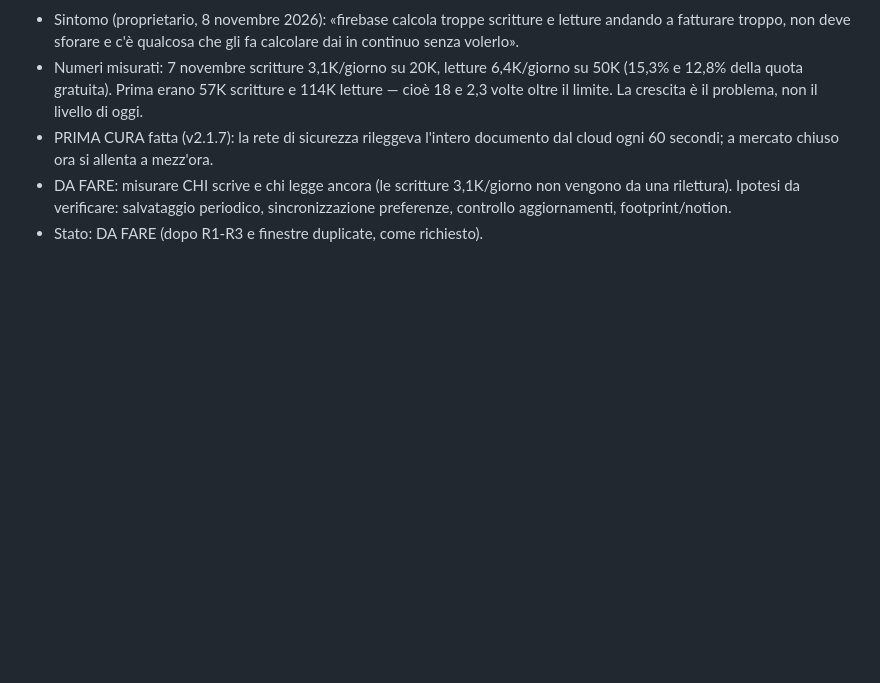
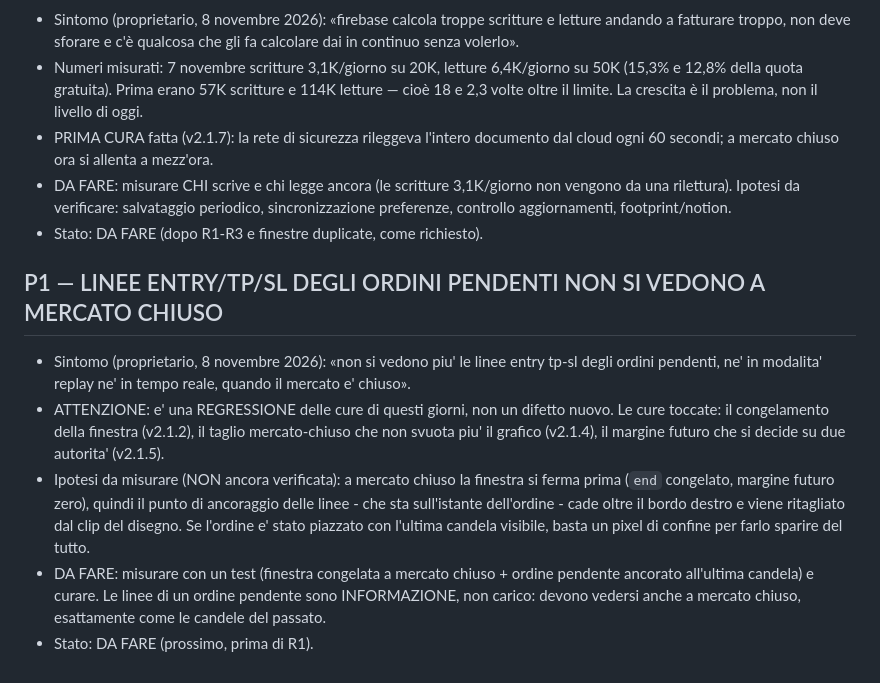
Before and after one commit to Pietro-Santini/Forex-Backtest.LAB, a Markdown page: cervello/PROBLEMI-APERTI-2026-11-07.md, the part around the change. Drawn GitHub-style; blank space fills up the shorter version.

Commit message:
cervello: in lista la regressione - a mercato chiuso non si vedono piu' le linee entry/tp/sl degli ordini pendenti. Ipotesi: la finestra congelata le spinge oltre il bordo.

```diff
--- a/cervello/PROBLEMI-APERTI-2026-11-07.md
+++ b/cervello/PROBLEMI-APERTI-2026-11-07.md
@@ -133,3 +133,19 @@ e si pubblica solo a collaudo verde. Le migliorie (finestre duplicate) aspettano
   rilettura). Ipotesi da verificare: salvataggio periodico, sincronizzazione preferenze,
   controllo aggiornamenti, footprint/notion.
 - Stato: DA FARE (dopo R1-R3 e finestre duplicate, come richiesto).
+
+## P1 — LINEE ENTRY/TP/SL DEGLI ORDINI PENDENTI NON SI VEDONO A MERCATO CHIUSO
+- Sintomo (proprietario, 8 novembre 2026): «non si vedono piu' le linee entry tp-sl degli ordini
+  pendenti, ne' in modalita' replay ne' in tempo reale, quando il mercato e' chiuso».
+- ATTENZIONE: e' una REGRESSIONE delle cure di questi giorni, non un difetto nuovo. Le cure
+  toccate: il congelamento della finestra (v2.1.2), il taglio mercato-chiuso che non svuota piu'
+  il grafico (v2.1.4), il margine futuro che si decide su due autorita' (v2.1.5).
+- Ipotesi da misurare (NON ancora verificata): a mercato chiuso la finestra si ferma prima
+  (`end` congelato, margine futuro zero), quindi il punto di ancoraggio delle linee - che sta
+  sull'istante dell'ordine - cade oltre il bordo destro e viene ritagliato dal clip del disegno.
+  Se l'ordine e' stato piazzato con l'ultima candela visibile, basta un pixel di confine per
+  farlo sparire del tutto.
+- DA FARE: misurare con un test (finestra congelata a mercato chiuso + ordine pendente ancorato
+  all'ultima candela) e curare. Le linee di un ordine pendente sono INFORMAZIONE, non carico:
+  devono vedersi anche a mercato chiuso, esattamente come le candele del passato.
+- Stato: DA FARE (prossimo, prima di R1).
```
